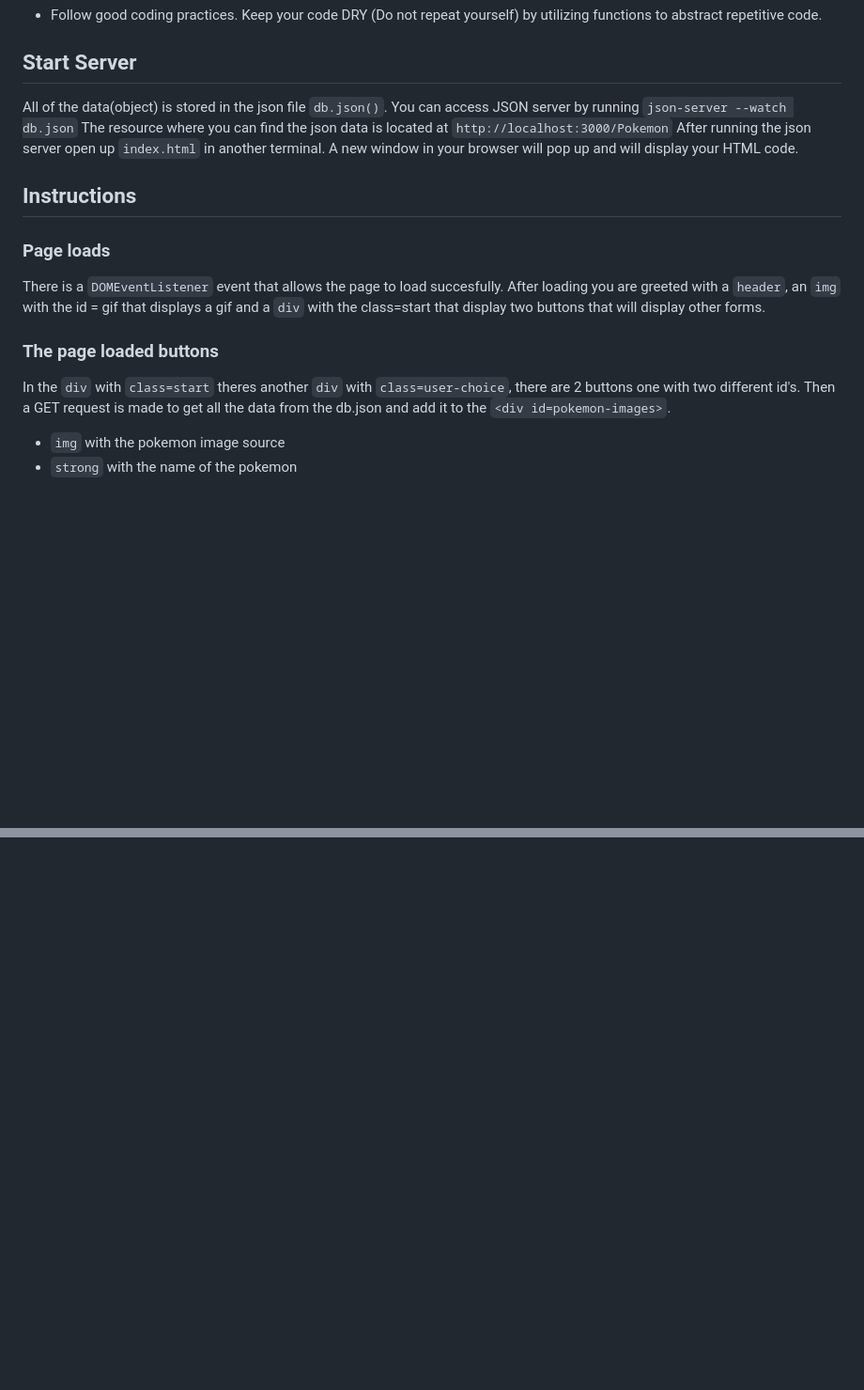
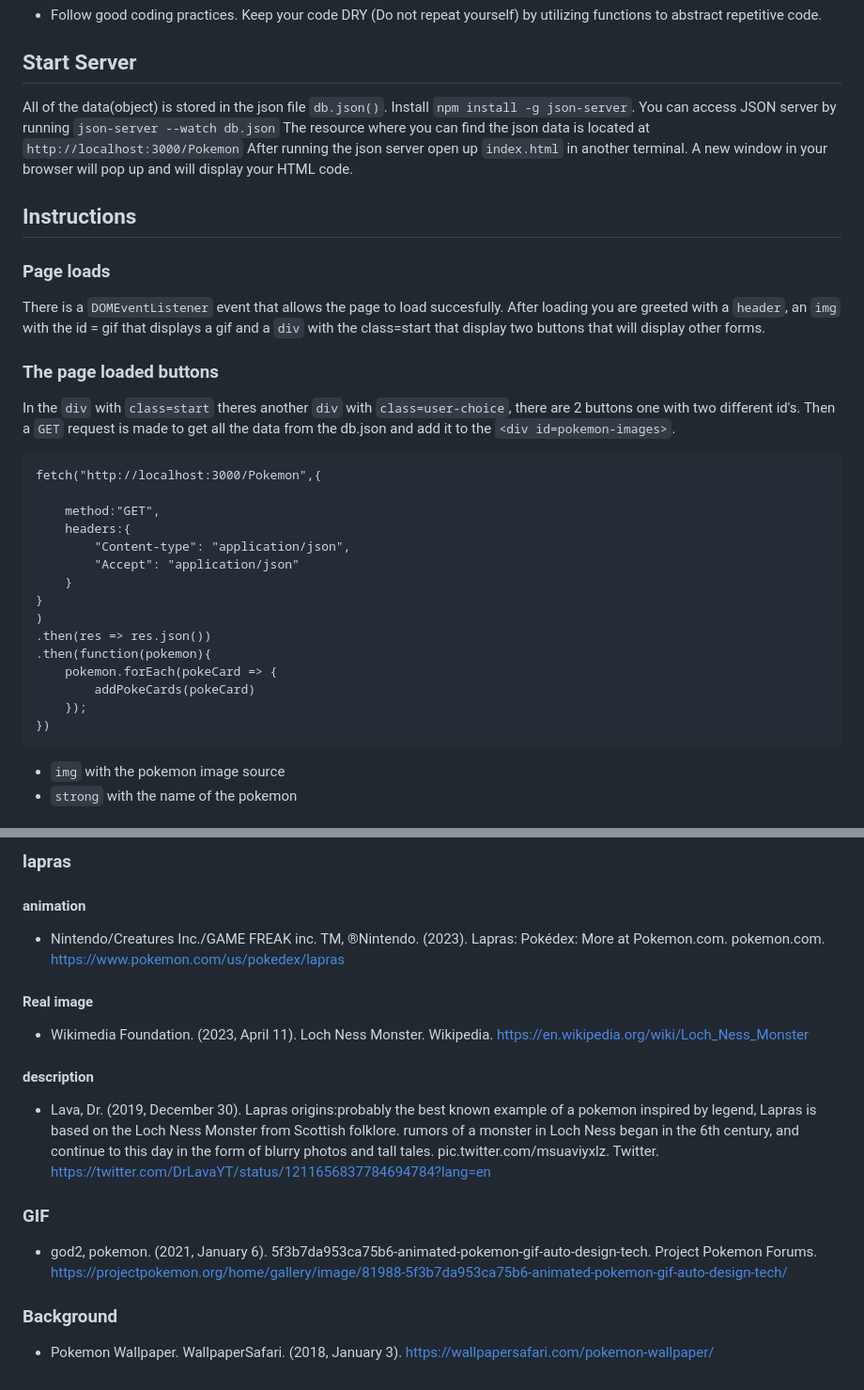
Before and after one commit to kbravo10/pokemon-project-phase-1, a Markdown page: README.md, 2 parts joined by grey strips. Shown at 94% size. Drawn GitHub-style; blank space fills up the shorter version.

Commit message:
add citations to readme

```diff
--- a/README.md
+++ b/README.md
@@ -18,7 +18,8 @@ The user can also add there own pokemon if they have the information.
 
 ## Start Server
 
-All of the data(object) is stored in the json file `db.json()`. You can access JSON server by running `json-server --watch db.json`
+All of the data(object) is stored in the json file `db.json()`. Install `npm install -g json-server`.
+ You can access JSON server by running `json-server --watch db.json`
 The resource where you can find the json data is located at `http://localhost:3000/Pokemon`
 After running the json server open up `index.html` in another terminal. A new window in your browser will pop up and will display your HTML code.
 
@@ -30,7 +31,26 @@ There is a `DOMEventListener` event that allows the page to load succesfully. Af
 
 ### The page loaded buttons
 
-In the `div` with `class=start` theres another `div` with `class=user-choice`, there are 2 buttons one with two different id's. Then a GET request is made to get all the data from the db.json and add it to the `<div id=pokemon-images>`.
+In the `div` with `class=start` theres another `div` with `class=user-choice`, there are 2 buttons one with two different id's. Then a `GET` request is made to get all the data from the db.json and add it to the `<div id=pokemon-images>`.
+
+
+    fetch("http://localhost:3000/Pokemon",{
+
+        method:"GET",
+        headers:{
+            "Content-type": "application/json",
+            "Accept": "application/json"
+        }
+    }
+    )
+    .then(res => res.json())
+    .then(function(pokemon){
+        pokemon.forEach(pokeCard => {
+            addPokeCards(pokeCard)
+        });
+    })
+
+
 - `img` with the pokemon image source
 - `strong` with the name of the pokemon
 
@@ -57,0 +125,13 @@ Once submit is clicked a small alert pops up telling you that the pokemon has be
+### lapras
+#### animation
+- Nintendo/Creatures Inc./GAME FREAK inc. TM, ®Nintendo. (2023). Lapras: Pokédex: More at Pokemon.com. pokemon.com. https://www.pokemon.com/us/pokedex/lapras
+#### Real image
+- Wikimedia Foundation. (2023, April 11). Loch Ness Monster. Wikipedia. https://en.wikipedia.org/wiki/Loch_Ness_Monster
+#### description
+- Lava, Dr. (2019, December 30). Lapras origins:probably the best known example of a pokemon inspired by legend, Lapras is based on the Loch Ness Monster from Scottish folklore. rumors of a monster in Loch Ness began in the 6th century, and continue to this day in the form of blurry photos and tall tales. pic.twitter.com/msuaviyxlz. Twitter. https://twitter.com/DrLavaYT/status/1211656837784694784?lang=en
+
+### GIF
+- god2,  pokemon. (2021, January 6). 5f3b7da953ca75b6-animated-pokemon-gif-auto-design-tech. Project Pokemon Forums. https://projectpokemon.org/home/gallery/image/81988-5f3b7da953ca75b6-animated-pokemon-gif-auto-design-tech/
+
+### Background
+- Pokemon Wallpaper. WallpaperSafari. (2018, January 3). https://wallpapersafari.com/pokemon-wallpaper/
```
Also changed, not shown: other parts of README.md (+47 -0 lines).
